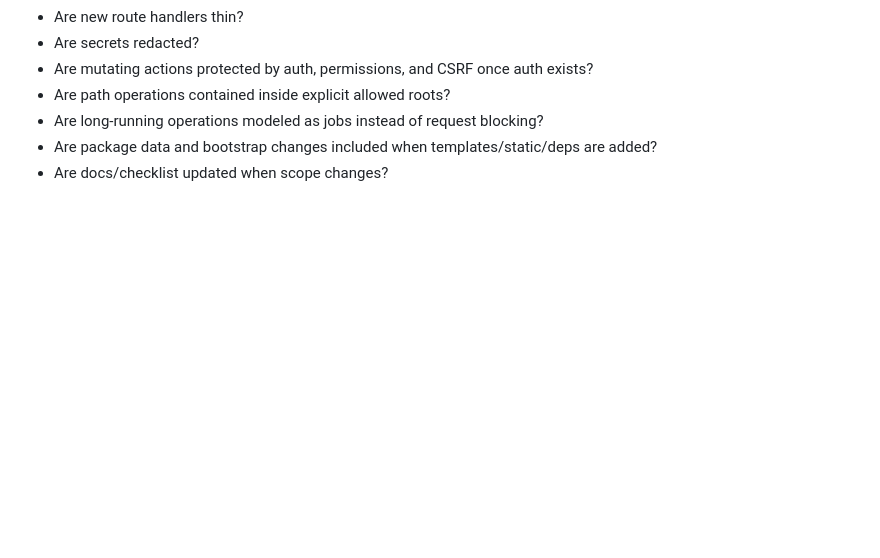
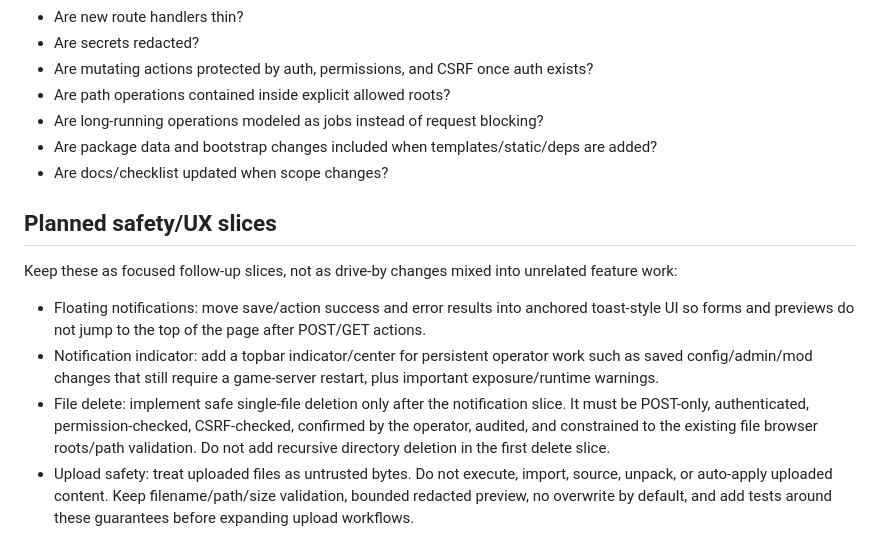
Before and after one commit to dturovskiy/armactl, a Markdown page: docs/web-interface-handoff.md, the part around the change. Drawn GitHub-style; blank space fills up the shorter version.

```diff
--- a/docs/web-interface-handoff.md
+++ b/docs/web-interface-handoff.md
@@ -370,3 +370,24 @@ Every web-panel step should answer these before merge/next task:
 - Are package data and bootstrap changes included when templates/static/deps are
   added?
 - Are docs/checklist updated when scope changes?
+
+## Planned safety/UX slices
+
+Keep these as focused follow-up slices, not as drive-by changes mixed into
+unrelated feature work:
+
+- Floating notifications: move save/action success and error results into
+  anchored toast-style UI so forms and previews do not jump to the top of the
+  page after POST/GET actions.
+- Notification indicator: add a topbar indicator/center for persistent operator
+  work such as saved config/admin/mod changes that still require a game-server
+  restart, plus important exposure/runtime warnings.
+- File delete: implement safe single-file deletion only after the notification
+  slice. It must be POST-only, authenticated, permission-checked, CSRF-checked,
+  confirmed by the operator, audited, and constrained to the existing file
+  browser roots/path validation. Do not add recursive directory deletion in the
+  first delete slice.
+- Upload safety: treat uploaded files as untrusted bytes. Do not execute,
+  import, source, unpack, or auto-apply uploaded content. Keep filename/path/size
+  validation, bounded redacted preview, no overwrite by default, and add tests
+  around these guarantees before expanding upload workflows.
```
Also changed, not shown: docs/checklist.md (+4 -0 lines), docs/web-interface-plan.md (+60 -0 lines).
